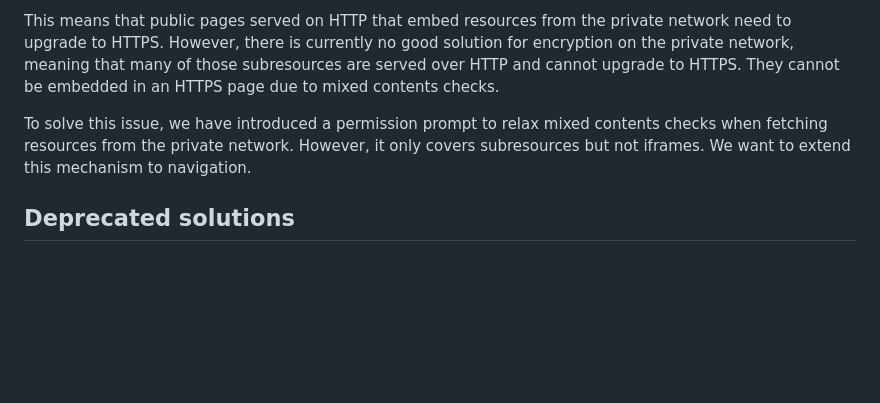
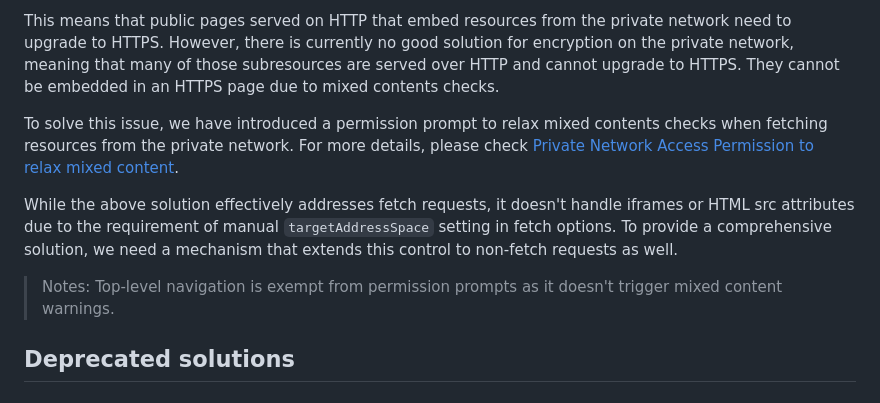
Before and after one commit to WICG/private-network-access, a Markdown page: permission_prompt/explariner_non-fetch_requests.md, the part around the change printed below. GitHub-like rendering; blank space fills up the shorter version.

```diff
--- a/permission_prompt/explariner_navigation.md
+++ b/permission_prompt/explariner_non-fetch_requests.md
@@ -12,7 +12,11 @@ To mitigate this threat, we have been working on the Private Network Access (PNA
 
 This means that public pages served on HTTP that embed resources from the private network need to upgrade to HTTPS. However, there is currently no good solution for encryption on the private network, meaning that many of those subresources are served over HTTP and cannot upgrade to HTTPS. They cannot be embedded in an HTTPS page due to mixed contents checks.
 
-To solve this issue, we have introduced a permission prompt to relax mixed contents checks when fetching resources from the private network. However, it only covers subresources but not iframes. We want to extend this mechanism to navigation.
+To solve this issue, we have introduced a permission prompt to relax mixed contents checks when fetching resources from the private network. For more details, please check [Private Network Access Permission to relax mixed content](/explainer.md).
+
+While the above solution effectively addresses fetch requests, it doesn't handle iframes or HTML src attributes due to the requirement of manual `targetAddressSpace` setting in fetch options. To provide a comprehensive solution, we need a mechanism that extends this control to non-fetch requests as well.
+
+> Notes: Top-level navigation is exempt from permission prompts as it doesn't trigger mixed content warnings.
 
 ## Deprecated solutions
 ### Service worker
```
Also changed, not shown: other parts of permission_prompt/explariner_non-fetch_requests.md (+1 -1 lines).
